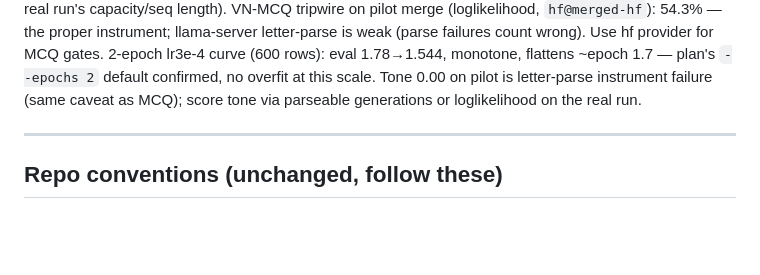
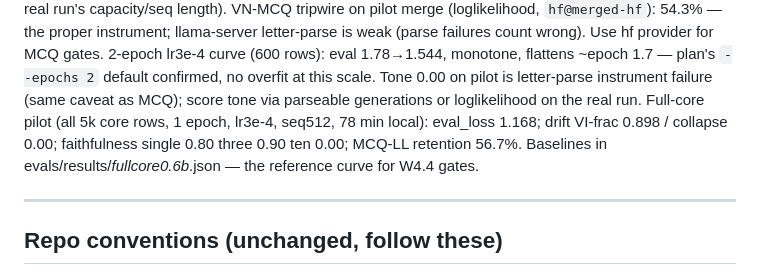
Before and after one commit to namanhishere/tfvn-tarot, a Markdown page: AGENTS.md, the part around the change. Rendered like a GitHub page; blank space fills up the shorter version.

Commit message:
docs: handoff — full-core pilot reference curve recorded

```diff
--- a/AGENTS.md
+++ b/AGENTS.md
@@ -30,6 +30,10 @@ wrong). Use hf provider for MCQ gates.
 1.7 — plan's `--epochs 2` default confirmed, no overfit at this scale.
 Tone 0.00 on pilot is letter-parse instrument failure (same caveat as MCQ);
 score tone via parseable generations or loglikelihood on the real run.
+Full-core pilot (all 5k core rows, 1 epoch, lr3e-4, seq512, 78 min local):
+eval_loss 1.168; drift VI-frac 0.898 / collapse 0.00; faithfulness single
+0.80 three 0.90 ten 0.00; MCQ-LL retention 56.7%. Baselines in
+evals/results/*fullcore0.6b*.json — the reference curve for W4.4 gates.
 
 ---
 
```
